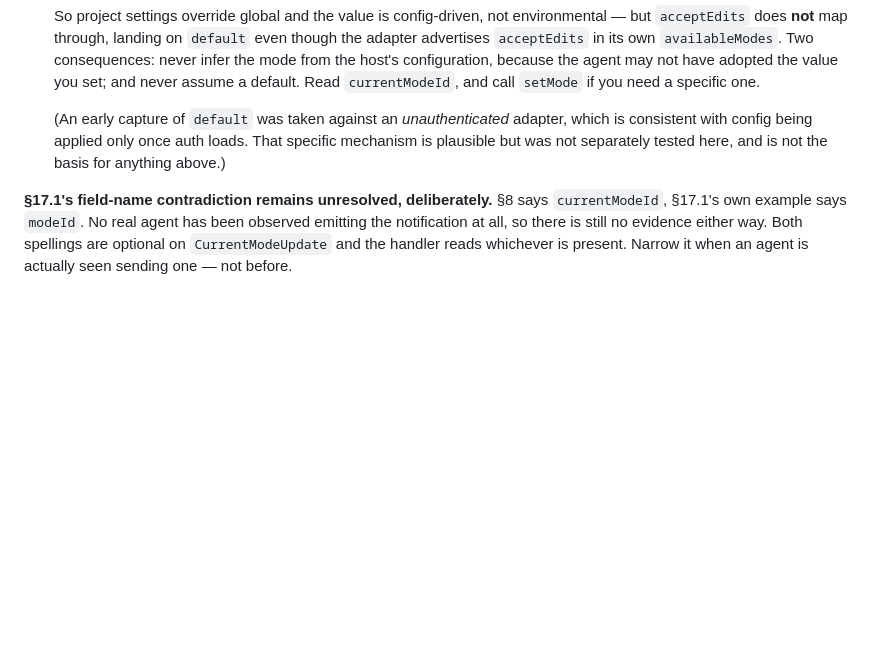
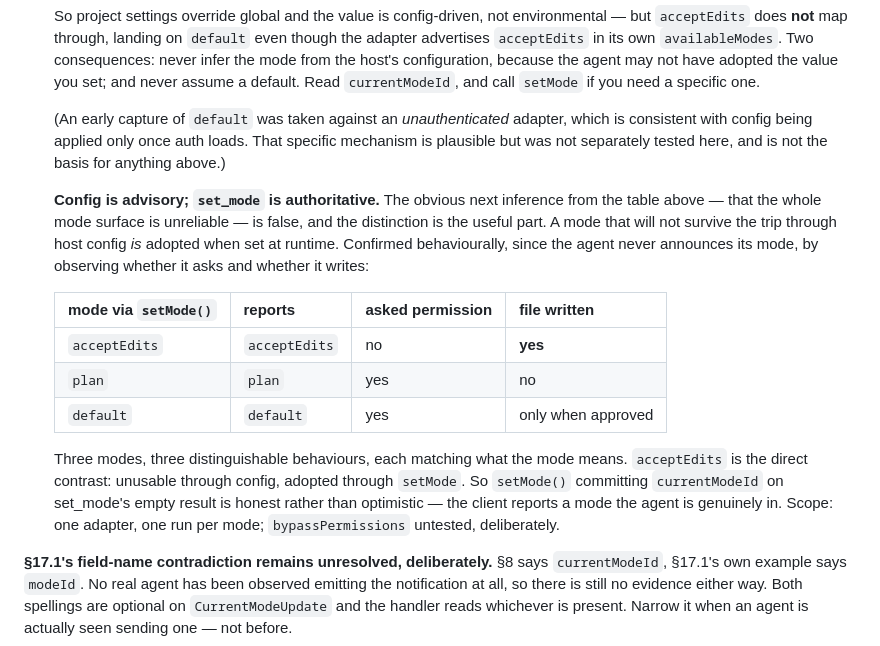
Before and after one commit to docplanet/ape-go-bananas, a Markdown page: docs/STATUS.md, the part around the change. Rendered like a GitHub page; blank space fills up the shorter version.

Commit message:
Config is advisory, set_mode is authoritative
The acceptEdits finding in 8cda031 raised a question about 06dbf46 that
neither of us had named: setMode() commits currentModeId on set_mode's empty
result, because no current_mode_update ever follows. If a mode can be
requested and not adopted, that commit is a lie -- the client reporting a
mode the agent is not in, which is the exact failure the preceding paragraph
warns about.

It is not a lie. Tested behaviourally, since the agent never announces its
mode: acceptEdits via setMode gives no permission request and a written file;
plan gives a permission request and no file; default asks and writes only on
approval. Three modes, three behaviours, each matching its meaning.
acceptEdits is the direct contrast -- unusable through host config, adopted
through setMode.

So the natural inference from the earlier table, that the whole mode surface
is untrustworthy, is false and worth denying explicitly. Config is advisory.
set_mode is authoritative. bypassPermissions left untested deliberately.

Docs only, staged by path.

Co-Authored-By: Claude Opus 5 <noreply@anthropic.com>

```diff
--- a/docs/STATUS.md
+++ b/docs/STATUS.md
@@ -238,6 +238,27 @@ explicitly and must not assume a default.
    loads. That specific mechanism is plausible but was not separately
    tested here, and is not the basis for anything above.)
 
+   **Config is advisory; `set_mode` is authoritative.** The obvious next
+   inference from the table above — that the whole mode surface is
+   unreliable — is false, and the distinction is the useful part. A mode
+   that will not survive the trip through host config *is* adopted when set
+   at runtime. Confirmed behaviourally, since the agent never announces its
+   mode, by observing whether it asks and whether it writes:
+
+   | mode via `setMode()` | reports | asked permission | file written |
+   | --- | --- | --- | --- |
+   | `acceptEdits` | `acceptEdits` | no | **yes** |
+   | `plan` | `plan` | yes | no |
+   | `default` | `default` | yes | only when approved |
+
+   Three modes, three distinguishable behaviours, each matching what the
+   mode means. `acceptEdits` is the direct contrast: unusable through
+   config, adopted through `setMode`. So `setMode()` committing
+   `currentModeId` on set_mode's empty result is honest rather than
+   optimistic — the client reports a mode the agent is genuinely in. Scope:
+   one adapter, one run per mode; `bypassPermissions` untested, deliberately.
+
+
 **§17.1's field-name contradiction remains unresolved, deliberately.** §8
 says `currentModeId`, §17.1's own example says `modeId`. No real agent has
 been observed emitting the notification at all, so there is still no
```
